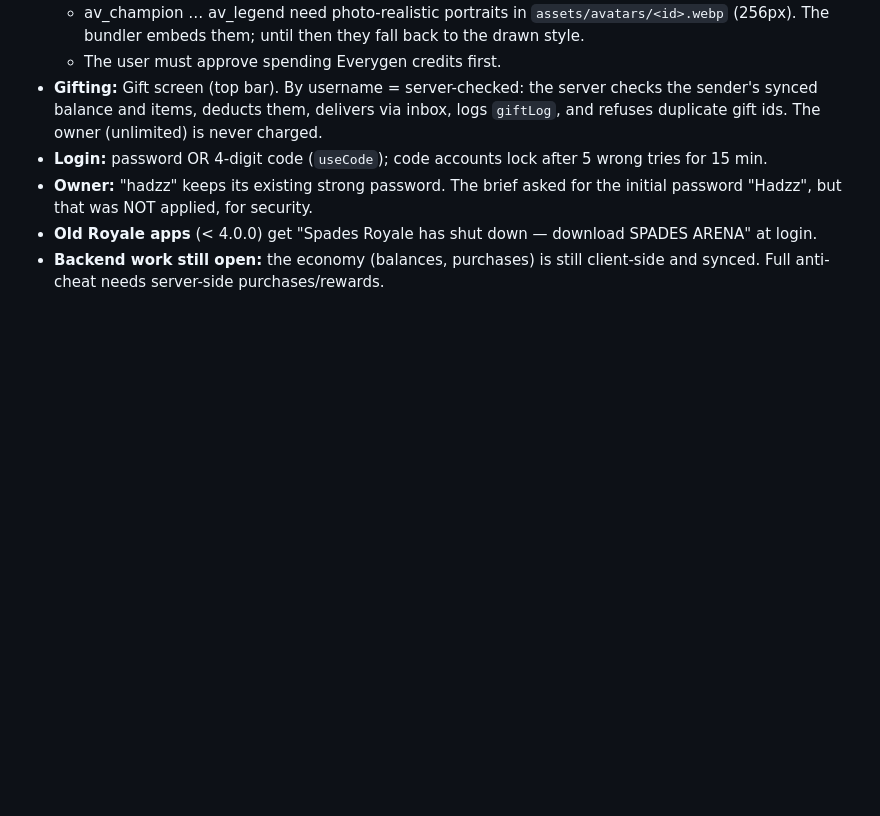
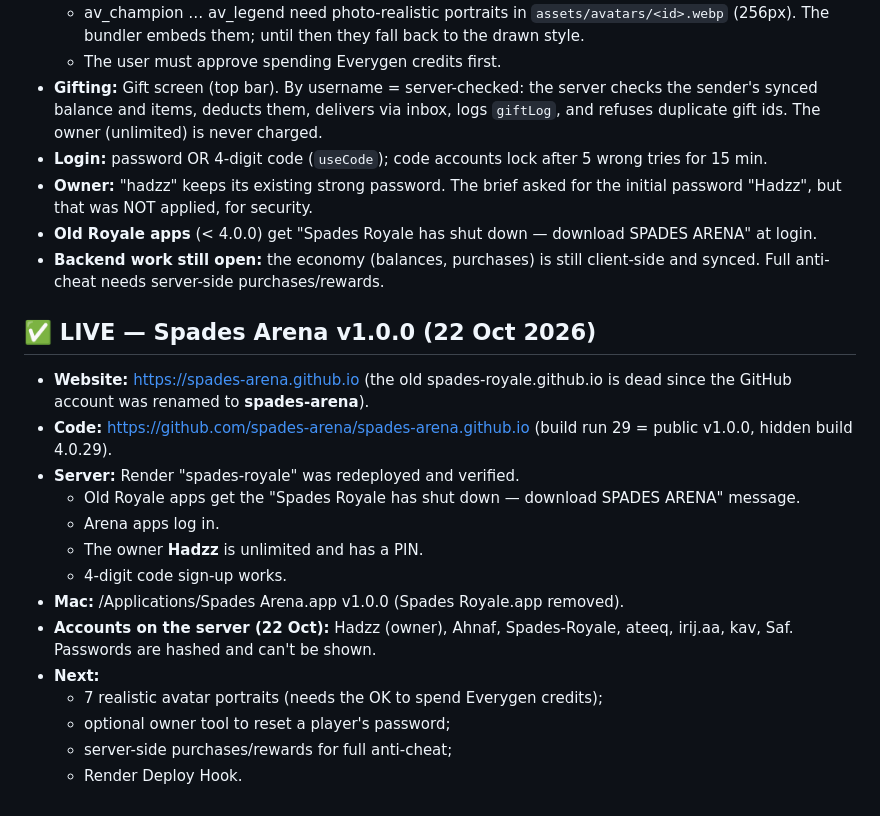
Before and after one commit to spades-arena/spades-arena.github.io, a Markdown page: HANDOFF.md, the part around the change. Rendered like a GitHub page; blank space fills up the shorter version.

Commit message:
Handoff: Spades Arena v1.0.0 live
Co-Authored-By: Claude Opus 5.5 <noreply@anthropic.com>

```diff
--- a/HANDOFF.md
+++ b/HANDOFF.md
@@ -153,3 +153,19 @@
 - **Owner:** "hadzz" keeps its existing strong password. The brief asked for the initial password "Hadzz", but that was NOT applied, for security.
 - **Old Royale apps** (< 4.0.0) get "Spades Royale has shut down — download SPADES ARENA" at login.
 - **Backend work still open:** the economy (balances, purchases) is still client-side and synced. Full anti-cheat needs server-side purchases/rewards.
+
+## ✅ LIVE — Spades Arena v1.0.0 (22 Oct 2026)
+- **Website:** https://spades-arena.github.io (the old spades-royale.github.io is dead since the GitHub account was renamed to **spades-arena**).
+- **Code:** https://github.com/spades-arena/spades-arena.github.io (build run 29 = public v1.0.0, hidden build 4.0.29).
+- **Server:** Render "spades-royale" was redeployed and verified.
+  - Old Royale apps get the "Spades Royale has shut down — download SPADES ARENA" message.
+  - Arena apps log in.
+  - The owner **Hadzz** is unlimited and has a PIN.
+  - 4-digit code sign-up works.
+- **Mac:** /Applications/Spades Arena.app v1.0.0 (Spades Royale.app removed).
+- **Accounts on the server (22 Oct):** Hadzz (owner), Ahnaf, Spades-Royale, ateeq, irij.aa, kav, Saf. Passwords are hashed and can't be shown.
+- **Next:**
+  - 7 realistic avatar portraits (needs the OK to spend Everygen credits);
+  - optional owner tool to reset a player's password;
+  - server-side purchases/rewards for full anti-cheat;
+  - Render Deploy Hook.
```
